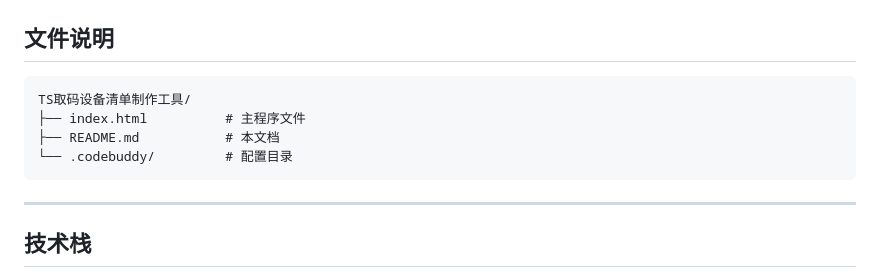
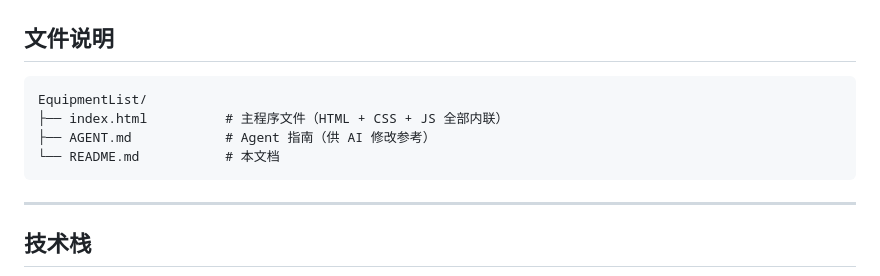
Before and after one commit to syabin/EquipmentList, a Markdown page: README.md, the part around the change. Rendered like a GitHub page.

````diff
--- a/README.md
+++ b/README.md
@@ -49,10 +49,10 @@
 ## 文件说明
 
 ```
-TS取码设备清单制作工具/
-├── index.html          # 主程序文件
-├── README.md           # 本文档
-└── .codebuddy/         # 配置目录
+EquipmentList/
+├── index.html          # 主程序文件（HTML + CSS + JS 全部内联）
+├── AGENT.md            # Agent 指南（供 AI 修改参考）
+└── README.md           # 本文档
 ```
 
 ---
````
Also changed, not shown: AGENT.md (added, +65 -0 lines).
